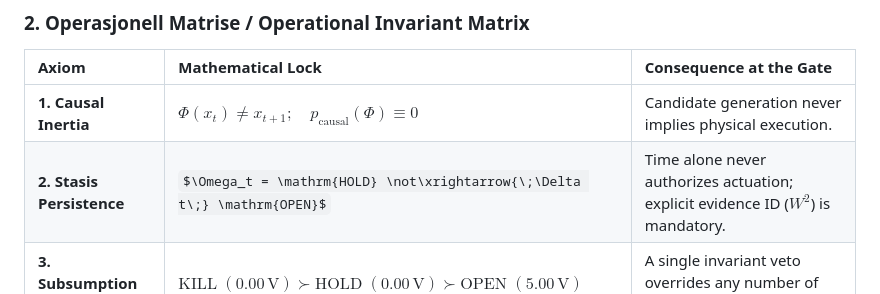
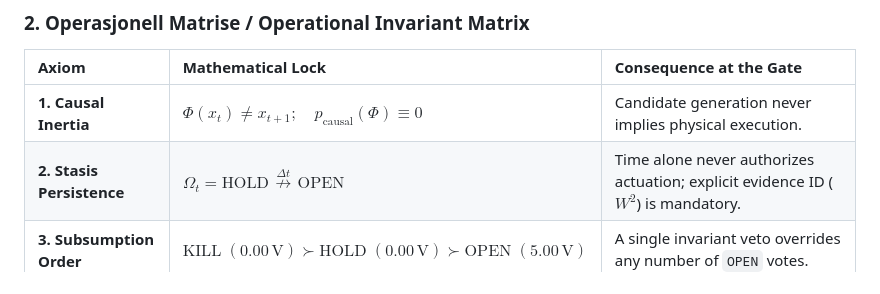
Before and after one commit to sololys/skrivevaerelset, a Markdown page: 02_UTDRAG_OG_KILDETEKSTER/GRUNNLAGSTEKSTER_OG_MONOGRAFIER/LAW_OF_CAUSAL_INERTIA.md, the part around the change. GitHub-like rendering; some formulas as TeX source.

Commit message:
Use LaTeX-portable stackrel in LAW_OF_CAUSAL_INERTIA.md

```diff
--- a/02_UTDRAG_OG_KILDETEKSTER/GRUNNLAGSTEKSTER_OG_MONOGRAFIER/LAW_OF_CAUSAL_INERTIA.md
+++ b/02_UTDRAG_OG_KILDETEKSTER/GRUNNLAGSTEKSTER_OG_MONOGRAFIER/LAW_OF_CAUSAL_INERTIA.md
@@ -70,7 +70,7 @@ Uttrykt i tre ufravikelige ledd:
 | Axiom | Mathematical Lock | Consequence at the Gate |
 | :--- | :--- | :--- |
 | **1. Causal Inertia** | $\Phi(x_t) \neq x_{t+1}; \quad p_{\mathrm{causal}}(\Phi) \equiv 0$ | Candidate generation never implies physical execution. |
-| **2. Stasis Persistence** | $\Omega_t = \mathrm{HOLD} \not\xrightarrow{\;\Delta t\;} \mathrm{OPEN}$ | Time alone never authorizes actuation; explicit evidence ID ($W^2$) is mandatory. |
+| **2. Stasis Persistence** | $\Omega_t = \mathrm{HOLD} \stackrel{\;\Delta t\;}{\not\rightarrow} \mathrm{OPEN}$ | Time alone never authorizes actuation; explicit evidence ID ($W^2$) is mandatory. |
 | **3. Subsumption Order** | $\mathrm{KILL} \; (0.00\,\mathrm{V}) \succ \mathrm{HOLD} \; (0.00\,\mathrm{V}) \succ \mathrm{OPEN} \; (5.00\,\mathrm{V})$ | A single invariant veto overrides any number of `OPEN` votes. |
 | **4. Boundary Collapse** | $\lim_{x \to \partial K} |\mathcal{A}(x)| \in \{0, 1\}$ | Speculative multiplicity vanishes at the physical safety boundary. |
 
```
Also changed, not shown: LAW_OF_CAUSAL_INERTIA.md (+1 -1 lines).
